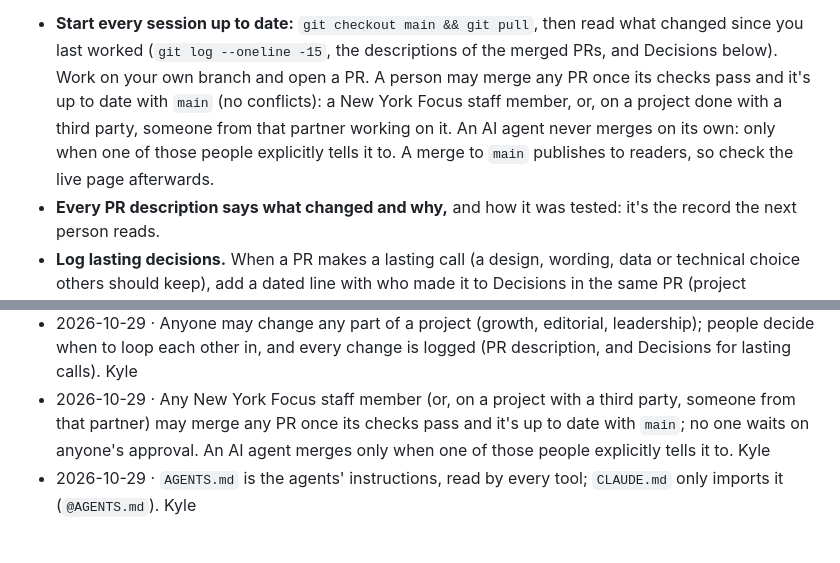
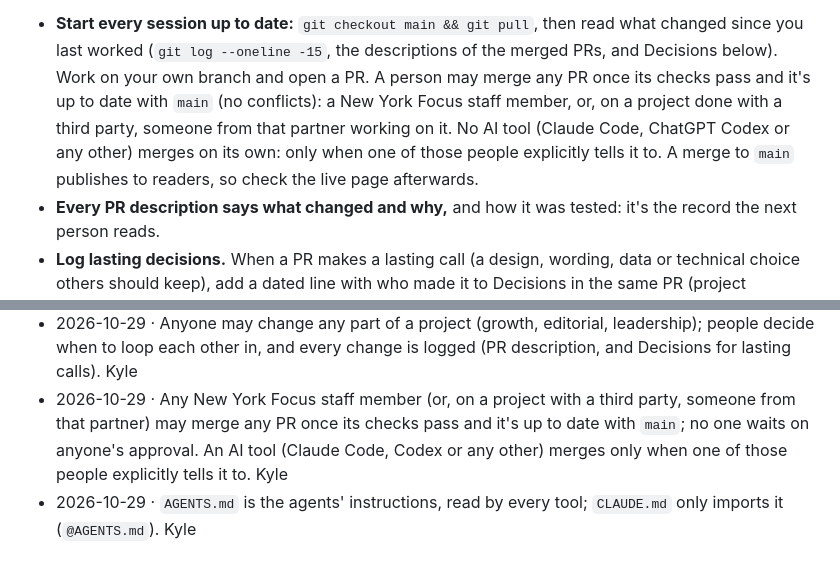
Before and after one commit to New-York-Focus/nyf-interactive-template, a Markdown page: AGENTS.md, 2 parts joined by grey strips. GitHub-like rendering.

Commit message:
AGENTS.md: the merge rule names every AI tool (Claude Code, Codex, any other)
Co-Authored-By: Claude Opus 5.5 <noreply@anthropic.com>
Claude-Session: https://claude.ai/code/session_017XLFtEaKoGHNZJs1oB2cqT

```diff
--- a/AGENTS.md
+++ b/AGENTS.md
@@ -34,8 +34,8 @@ change is logged in the repo:
 - **Start every session up to date:** `git checkout main && git pull`, then read what changed since you last worked
   (`git log --oneline -15`, the descriptions of the merged PRs, and Decisions below). Work on your own branch and open a
   PR. A person may merge any PR once its checks pass and it's up to date with `main` (no conflicts): a New York Focus
-  staff member, or, on a project done with a third party, someone from that partner working on it. An AI agent never
-  merges on its own: only when one of those people explicitly tells it to. A merge to `main` publishes to readers, so
+  staff member, or, on a project done with a third party, someone from that partner working on it. No AI tool (Claude
+  Code, ChatGPT Codex or any other) merges on its own: only when one of those people explicitly tells it to. A merge to `main` publishes to readers, so
   check the live page afterwards.
 - **Every PR description says what changed and why,** and how it was tested: it's the record the next person reads.
 - **Log lasting decisions.** When a PR makes a lasting call (a design, wording, data or technical choice others should
@@ -67,8 +67,8 @@ change is logged in the repo:
 - 2026-10-29 · Anyone may change any part of a project (growth, editorial, leadership); people decide when to loop each
   other in, and every change is logged (PR description, and Decisions for lasting calls). Kyle
 - 2026-10-29 · Any New York Focus staff member (or, on a project with a third party, someone from that partner) may merge
-  any PR once its checks pass and it's up to date with `main`; no one waits on anyone's approval. An AI agent merges
-  only when one of those people explicitly tells it to. Kyle
+  any PR once its checks pass and it's up to date with `main`; no one waits on anyone's approval. An AI tool (Claude
+  Code, Codex or any other) merges only when one of those people explicitly tells it to. Kyle
 - 2026-10-29 · `AGENTS.md` is the agents' instructions, read by every tool; `CLAUDE.md` only imports it (`@AGENTS.md`). Kyle
 
 <!-- nyf-template-sync: everything above this line comes from nyf-interactive-template (npm run template:sync replaces it); everything below is this project's own. -->
```
